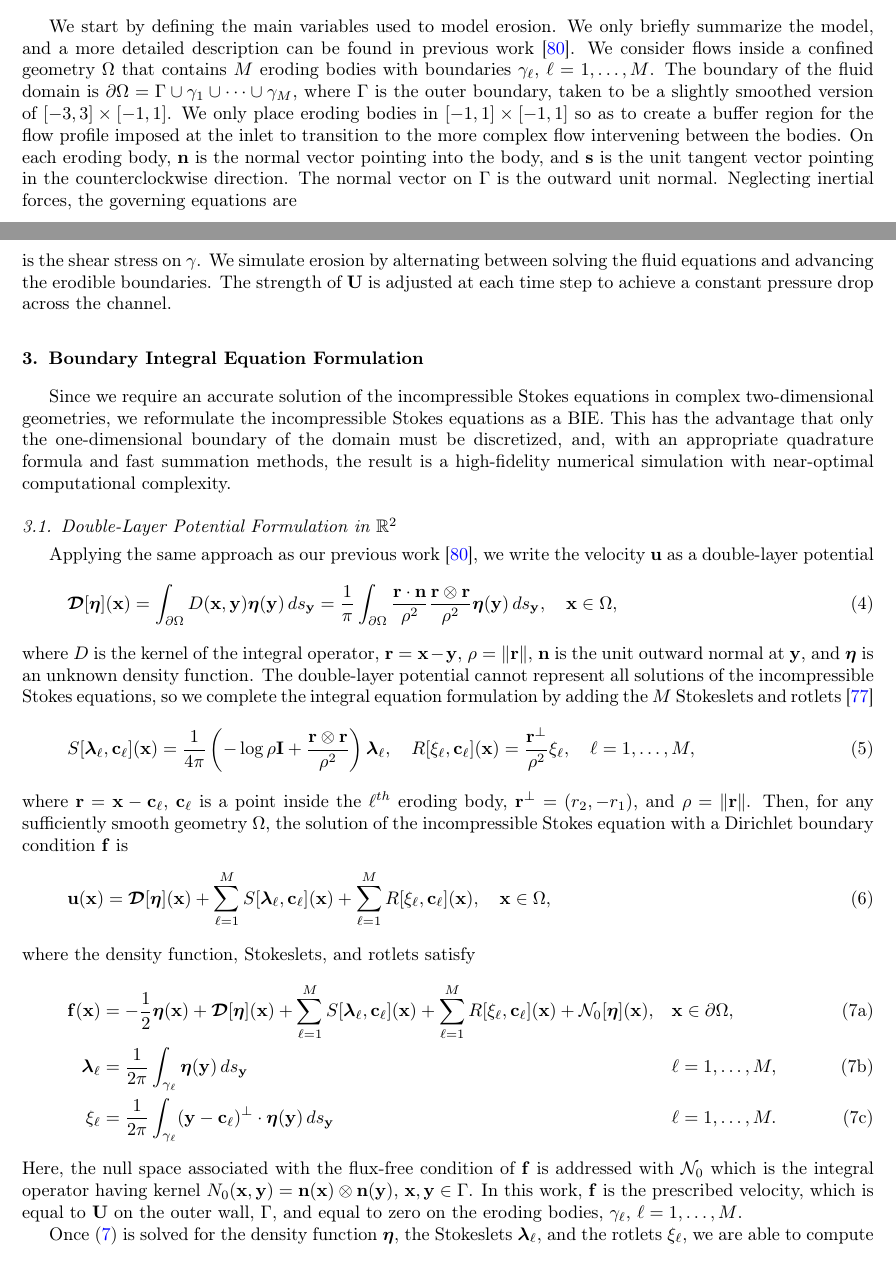
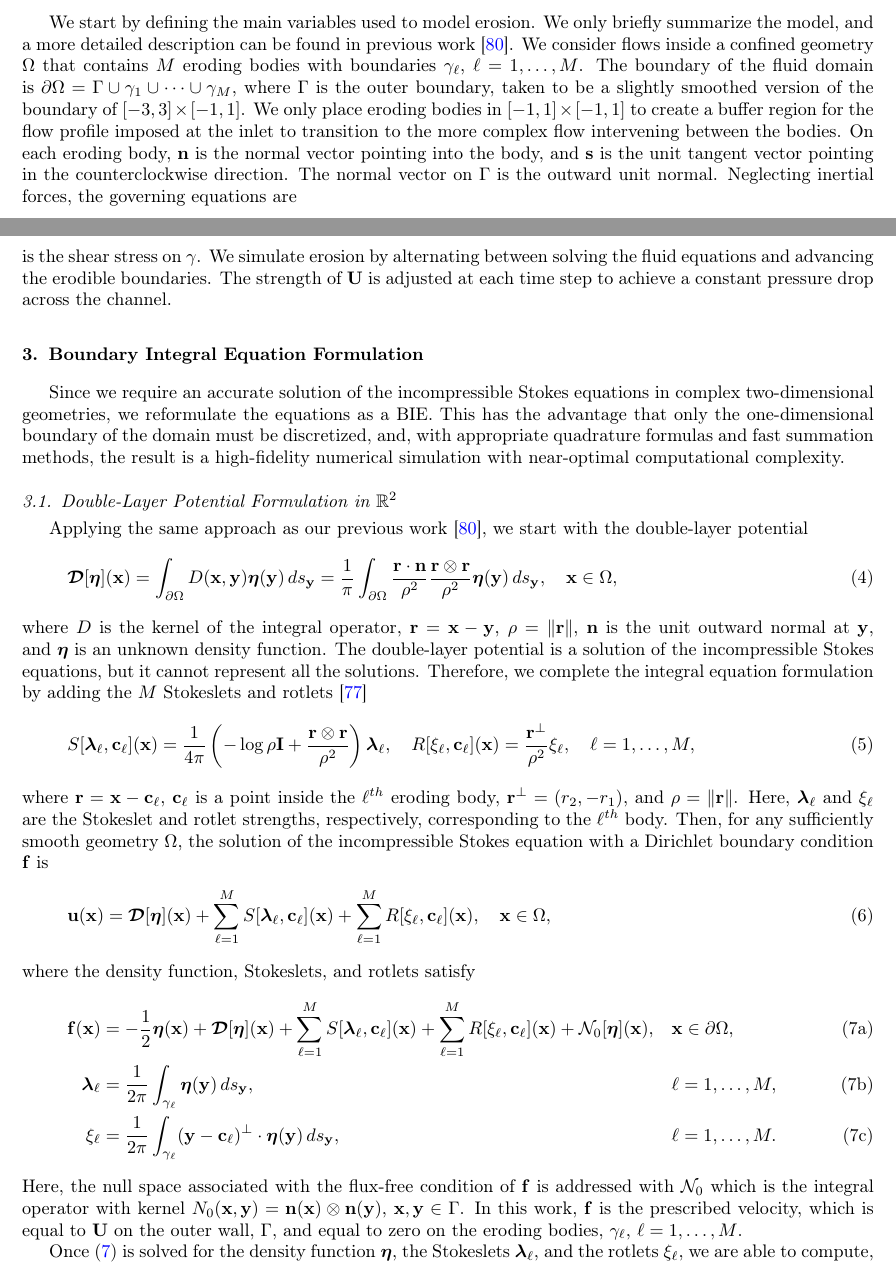
Before and after one commit to quaife/erosion, a LaTeX paper (docs/transport/erosion_transport.tex): two parts of pages 4 and 5 of 33, joined at a grey line, cut so that both start at the same text. Compiled offline with pdfLaTeX.

Commit message:
editing whole doc

```diff
--- a/docs/transport/erosion_transport.tex
+++ b/docs/transport/erosion_transport.tex
@@ -290,14 +290,14 @@ confined geometry $\Omega$ that contains $M$ eroding bodies with
 boundaries $\gamma_\ell$, $\ell = 1,\ldots,M$.  The boundary of the
 fluid domain is $\bd \Omega = \Gamma \cup \gamma_1 \cup \cdots \cup
 \gamma_M$, where $\Gamma$ is the outer boundary, taken to be a slightly
-smoothed version of $[-3,3] \times [-1,1]$.  We only place eroding
-bodies in $[-1,1] \times [-1,1]$ so as to create a buffer region for the
-flow profile imposed at the inlet to transition to the more complex flow
-intervening between the bodies. On each eroding body, $\nn$ is the
-normal vector pointing into the body, and $\ss$ is the unit tangent
-vector pointing in the counterclockwise direction.  The normal vector on
-$\Gamma$ is the outward unit normal.  Neglecting inertial forces, the
-governing equations are
+smoothed version of the boundary of $[-3,3] \times [-1,1]$.  We only
+place eroding bodies in $[-1,1] \times [-1,1]$ to create a buffer region
+for the flow profile imposed at the inlet to transition to the more
+complex flow intervening between the bodies. On each eroding body, $\nn$
+is the normal vector pointing into the body, and $\ss$ is the unit
+tangent vector pointing in the counterclockwise direction.  The normal
+vector on $\Gamma$ is the outward unit normal.  Neglecting inertial
+forces, the governing equations are
 \begin{equation}
 \label{eqn:erosionModel}
   \begin{split}
@@ -331,17 +331,17 @@ achieve a constant pressure drop across the channel.
 %%%%%%%%%%%%%%%%%%%%%%%%%%%%%%%%%%%%%%%%%%%%%%%%%%%%%%%%%%%%%%%%%%%%%%%
 Since we require an accurate solution of the incompressible Stokes
 equations in complex two-dimensional geometries, we reformulate the
-incompressible Stokes equations as a BIE.  This has the advantage that
-only the one-dimensional boundary of the domain must be discretized,
-and, with an appropriate quadrature formula and fast summation methods,
-the result is a high-fidelity numerical simulation with near-optimal
-computational complexity.
+equations as a BIE.  This has the advantage that only the
+one-dimensional boundary of the domain must be discretized, and, with
+appropriate quadrature formulas and fast summation methods, the result
+is a high-fidelity numerical simulation with near-optimal computational
+complexity.
 
 %%%%%%%%%%%%%%%%%%%%%%%%%%%%%%%%%%%%%%%%%%%%%%%%%%%%%%%%%%%%%%%%%%%%%%%
 \subsection{Double-Layer Potential Formulation in $\RR^2$}
 %%%%%%%%%%%%%%%%%%%%%%%%%%%%%%%%%%%%%%%%%%%%%%%%%%%%%%%%%%%%%%%%%%%%%%%
 Applying the same approach as our previous work~\cite{qua-moo2018}, we
-write the velocity $\uu$ as a double-layer potential
+start with the double-layer potential
 \begin{align}
   \DDD[\eeta](\xx) = \int_{\bd\Omega} D(\xx,\yy) \eeta(\yy)\, ds_\yy =
   \frac{1}{\pi}\int_{\bd\Omega}
@@ -351,10 +351,10 @@ write the velocity $\uu$ as a double-layer potential
 \end{align}
 where $D$ is the kernel of the integral operator, $\rr = \xx - \yy$,
 $\rho = \|\rr\|$, $\nn$ is the unit outward normal at $\yy$, and $\eeta$
-is an unknown density function.  The double-layer potential cannot
-represent all solutions of the incompressible Stokes equations, so we
-complete the integral equation formulation by adding the $M$ Stokeslets
-and rotlets~\cite{pow-mir1987}
+is an unknown density function.  The double-layer potential is a
+solution of the incompressible Stokes equations, but it cannot represent
+all the solutions. Therefore, we complete the integral equation
+formulation by adding the $M$ Stokeslets and rotlets~\cite{pow-mir1987}
 \begin{align}
   S[\llambda_\ell,\cc_\ell](\xx) = \frac{1}{4\pi} \left(
     -\log \rho \II + \frac{\rr \otimes \rr}{\rho^2}
@@ -364,9 +364,11 @@ and rotlets~\cite{pow-mir1987}
 \end{align}
 where $\rr = \xx - \cc_\ell$, $\cc_\ell$ is a point inside the
 $\ell^{th}$ eroding body, $\rr^\perp = (r_2,-r_1)$, and $\rho =
-\|\rr\|$.  Then, for any sufficiently smooth geometry $\Omega$, the
-solution of the incompressible Stokes equation with a Dirichlet boundary
-condition $\ff$ is
+\|\rr\|$. Here, $\llambda_\ell$ and $\xi_\ell$ are the Stokeslet and
+rotlet strengths, respectively, corresponding to the $\ell^{th}$ body.
+Then, for any sufficiently smooth geometry $\Omega$, the solution of the
+incompressible Stokes equation with a Dirichlet boundary condition $\ff$
+is
 \begin{align}
   \uu(\xx) = \DDD[\eeta](\xx) +
     \sum_{\ell=1}^M S[\llambda_\ell,\cc_\ell](\xx) +
@@ -381,14 +383,14 @@ where the density function, Stokeslets, and rotlets satisfy
     \sum_{\ell=1}^M R[\xi_\ell,\cc_\ell](\xx) +
     \NN_0[\eeta](\xx), \quad &&\xx \in \bd\Omega, \\
   \llambda_\ell &= \frac{1}{2\pi} \int_{\gamma_\ell}
-    \eeta(\yy)\, ds_\yy &&\ell = 1,\ldots,M, \\
+    \eeta(\yy)\, ds_\yy, &&\ell = 1,\ldots,M, \\
   \xi_\ell &= \frac{1}{2\pi} \int_{\gamma_\ell}
-    (\yy - \cc_\ell)^\perp \cdot \eeta(\yy)\, ds_\yy
+    (\yy - \cc_\ell)^\perp \cdot \eeta(\yy)\, ds_\yy,
     &&\ell = 1,\ldots,M.
 \end{alignat}
 \end{subequations}
 Here, the null space associated with the flux-free condition of $\ff$ is
-addressed with  $\NN_0$ which is the integral operator having kernel
+addressed with  $\NN_0$ which is the integral operator with kernel
 $N_0(\xx,\yy) = \nn(\xx) \otimes \nn(\yy)$, $\xx,\yy \in \Gamma$.  In
 this work, $\ff$ is the prescribed velocity, which is equal to $\UU$ on
 the outer wall, $\Gamma$, and equal to zero on the eroding bodies,
@@ -396,8 +398,8 @@ $\gamma_\ell$, $\ell=1,\ldots,M$.
 
 Once~\eqref{eqn:BIE} is solved for the density function $\eeta$, the
 Stokeslets $\llambda_\ell$, and the rotlets $\xi_\ell$, we are able to
-compute the deformation tensor, pressure, and vorticity, defined
-respectively as
+compute, for $\xx \in \Omega$, the deformation tensor, pressure, and
+vorticity, defined respectively as
 \begin{align}
   \label{eqn:deformationDLP}
   \ssigma(\xx) &= \int_{\bd\Omega} \mathbf{D}_{\ssigma}(\xx,\yy)
```
Also changed, not shown: docs/transport/erosion_transport.tex (6 more changed lines).
